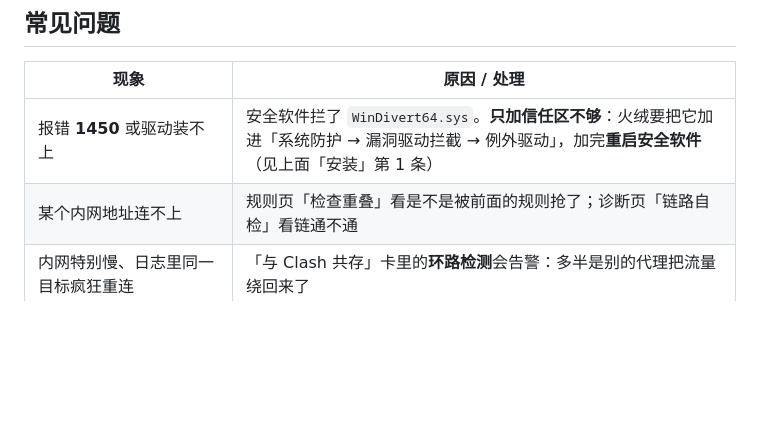
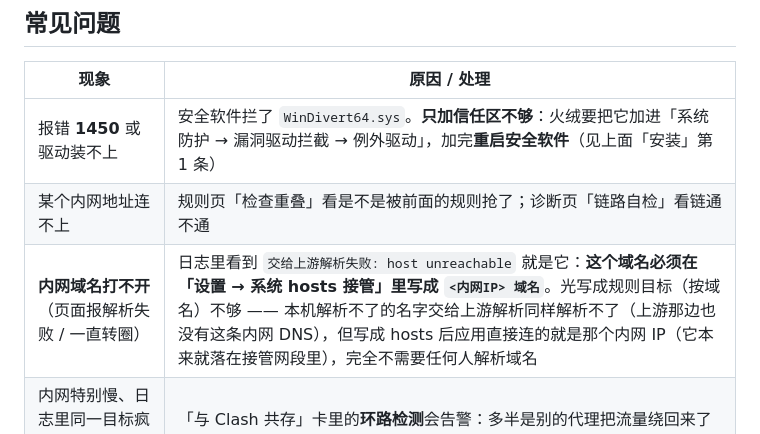
Before and after one commit to Lithivm/NetHub, a Markdown page: README.md, the part around the change. GitHub-like rendering; blank space fills up the shorter version.

Commit message:
docs(README): 常见问题里加“内网域名打不开”一条 —— 必须在本机解析成真实内网 IP
现场实测（DF HIS 打不开 http://main.xamjyy.com/login）：按域名接管 + DNS 接管回假 IP 之后，
转发时要把**域名**交给上游解析，而上游那边没有这条内网 DNS → 两条链都是
`socks CONNECT 被拒: host unreachable`。把它写进「系统 hosts 接管」映射到真实内网 IP
（10.100.100.99）就通了：应用连的是真实 IP、本来就落在接管网段里，谁都不需要解析域名
（实测 curl 200、DF HIS NavigationCompleted IsSuccess=True、页面完整渲染）。

这条只进 README（用户文档），不进 AGENTS（那里只放架构与坑的索引）。
run/config.yaml 里的 hosts 条目本身不进 git（run/ 是 ignore 的，里面有上游凭据）。

```diff
--- a/README.md
+++ b/README.md
@@ -155,6 +155,7 @@ $st.tuning.quicBlock   # QUIC 阻断开着没有
 |---|---|
 | 报错 **1450** 或驱动装不上 | 安全软件拦了 `WinDivert64.sys`。**只加信任区不够**：火绒要把它加进「系统防护 → 漏洞驱动拦截 → 例外驱动」，加完**重启安全软件**（见上面「安装」第 1 条） |
 | 某个内网地址连不上 | 规则页「检查重叠」看是不是被前面的规则抢了；诊断页「链路自检」看链通不通 |
+| **内网域名打不开**（页面报解析失败 / 一直转圈） | 日志里看到 `交给上游解析失败: host unreachable` 就是它：**这个域名必须在「设置 → 系统 hosts 接管」里写成 `<内网IP> 域名`**。光写成规则目标（按域名）不够 —— 本机解析不了的名字交给上游解析同样解析不了（上游那边也没有这条内网 DNS），但写成 hosts 后应用直接连的就是那个内网 IP（它本来就落在接管网段里），完全不需要任何人解析域名 |
 | 内网特别慢、日志里同一目标疯狂重连 | 「与 Clash 共存」卡里的**环路检测**会告警：多半是别的代理把流量绕回来了 |
 | 某个协议的报文完全不按代理走（最常见的只有 UDP 的程序） | 我们只中继 TCP，UDP 只拦不转 —— 见上面「已知边界」；上游也转不了 UDP（实测 4/4 收不到回包） |
 | 想确认某个 IP 到底走哪条链 | 规则页把清单糊进「模拟」框，一次看完（支持网段抽样） |
```
